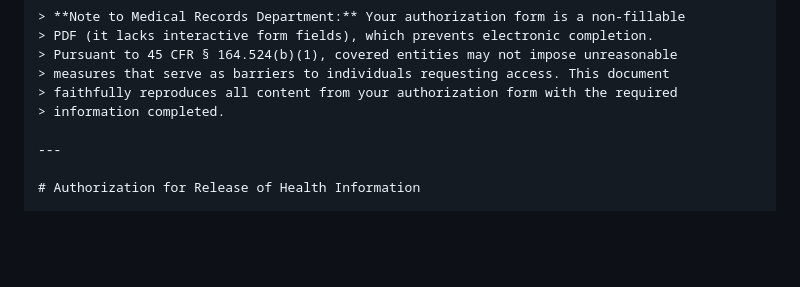
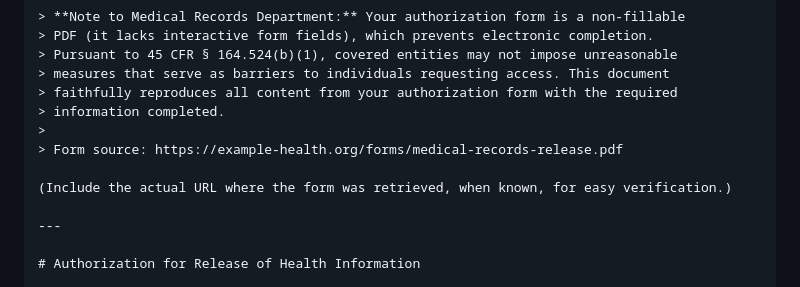
Before and after one commit to jmandel/request-my-ehi, a Markdown page: SKILL.md, the part around the change. Rendered like a GitHub page; blank space fills up the shorter version.

Commit message:
Include form source URL in transcription note when known
Helps provider verify the form being transcribed.

Co-authored-by: Shelley <shelley@exe.dev>

```diff
--- a/SKILL.md
+++ b/SKILL.md
@@ -246,6 +246,10 @@ Create a markdown file that reproduces the form's structure and content with the
 > measures that serve as barriers to individuals requesting access. This document
 > faithfully reproduces all content from your authorization form with the required
 > information completed.
+>
+> Form source: https://example-health.org/forms/medical-records-release.pdf
+
+(Include the actual URL where the form was retrieved, when known, for easy verification.)
 
 ---
 
```
